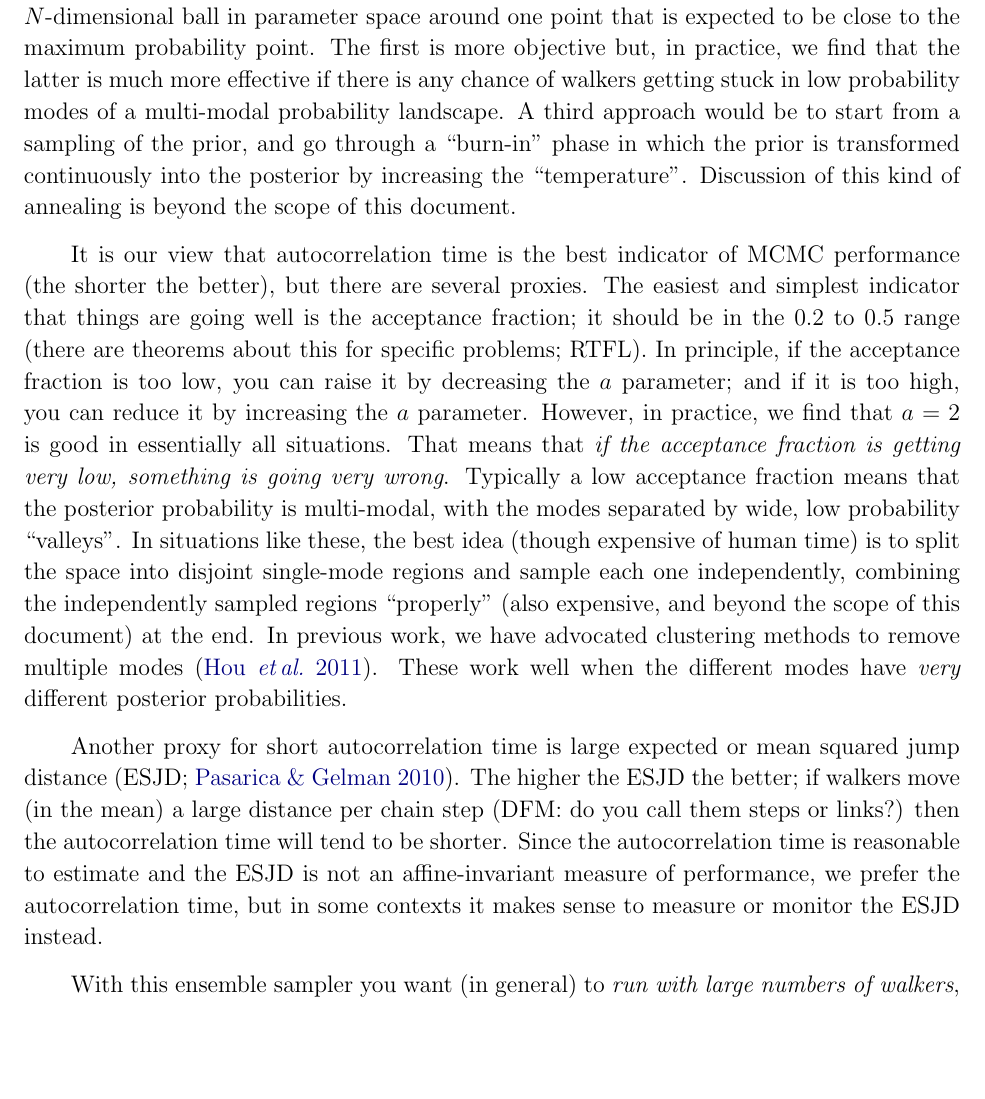
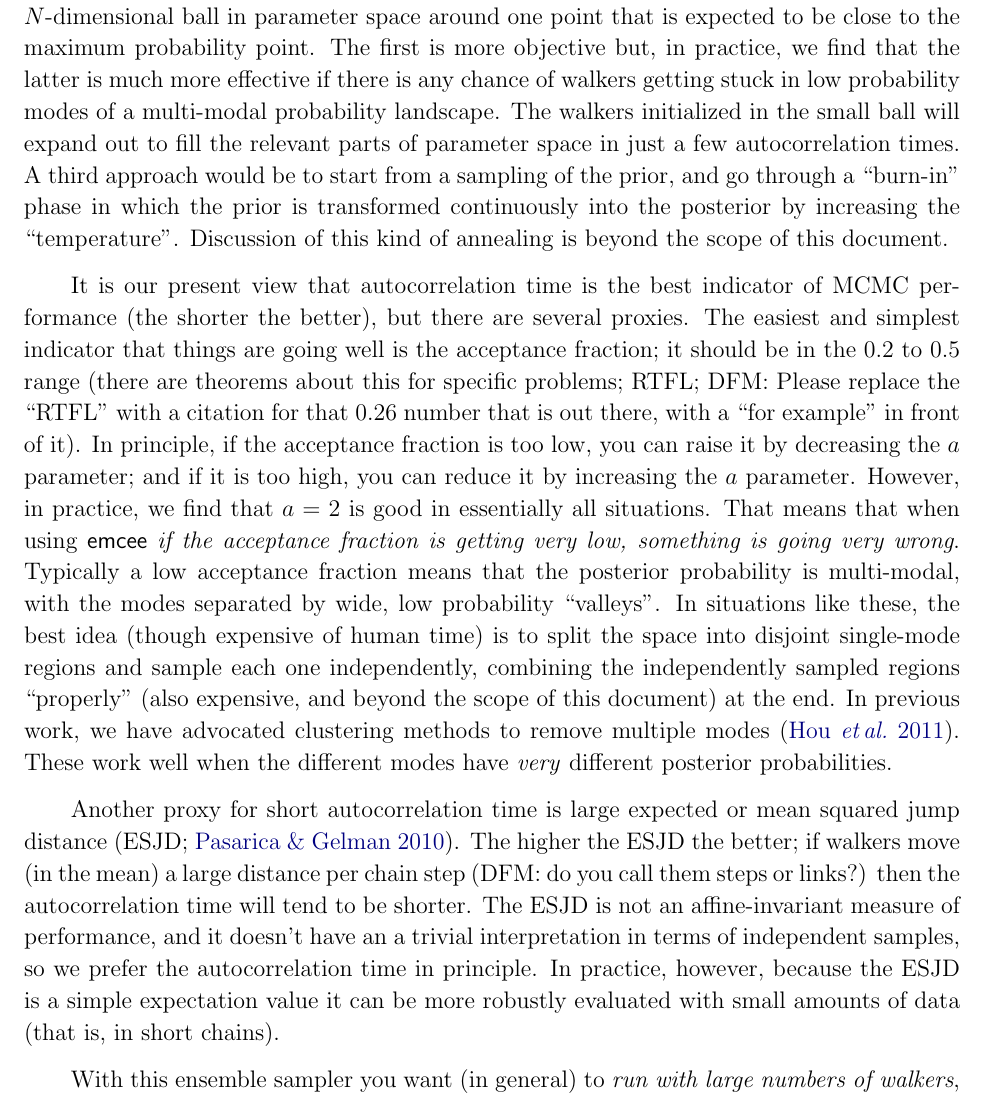
Before and after one commit to dfm/emcee, a LaTeX paper (document/doc.tex): part of page 10 of 17, cut so that both start at the same text, the shorter picture padded with empty space. Compiled offline with pdfLaTeX.

Commit message:
discussion, ack Gelman and Hou, more discussion

```diff
--- a/document/doc.tex
+++ b/document/doc.tex
@@ -610,51 +607,56 @@ intuitions are developed, it makes sense to switch to \this\ or a
 similarly well engineered piece of code for performance on large
 problems.
 
-Ensemble samplers like \this\ require some thought for
-initialization.  One general approach is to start the walkers at a
-sampling of the prior or spread out over a reasonable range in
-parameter space.  Another general approach is to start the walkers in
-a very tight $N$-dimensional ball in parameter space around one point
-that is expected to be close to the maximum probability point.  The
-first is more objective but, in practice, we find that the latter is
-much more effective if there is any chance of walkers getting stuck in
-low probability modes of a multi-modal probability landscape.  A third
+Ensemble samplers like \this\ require some thought for initialization.
+One general approach is to start the walkers at a sampling of the
+prior or spread out over a reasonable range in parameter space.
+Another general approach is to start the walkers in a very tight
+$N$-dimensional ball in parameter space around one point that is
+expected to be close to the maximum probability point.  The first is
+more objective but, in practice, we find that the latter is much more
+effective if there is any chance of walkers getting stuck in low
+probability modes of a multi-modal probability landscape.  The walkers
+initialized in the small ball will expand out to fill the relevant
+parts of parameter space in just a few autocorrelation times.  A third
 approach would be to start from a sampling of the prior, and go
 through a ``burn-in'' phase in which the prior is transformed
 continuously into the posterior by increasing the ``temperature''.
 Discussion of this kind of annealing is beyond the scope of this
 document.
 
-It is our view that autocorrelation time is the best indicator of MCMC
-performance (the shorter the better), but there are several proxies.
-The easiest and simplest indicator that things are going well is the
-acceptance fraction; it should be in the 0.2 to 0.5 range (there are
-theorems about this for specific problems; RTFL).  In principle, if
-the acceptance fraction is too low, you can raise it by decreasing the
-$a$ parameter; and if it is too high, you can reduce it by increasing
-the $a$ parameter.  However, in practice, we find that $a=2$ is good
-in essentially all situations.  That means that \emph{if the
-  acceptance fraction is getting very low, something is going very
-  wrong}.  Typically a low acceptance fraction means that the
-posterior probability is multi-modal, with the modes separated by
-wide, low probability ``valleys''.  In situations like these, the best
-idea (though expensive of human time) is to split the space into
-disjoint single-mode regions and sample each one independently,
-combining the independently sampled regions ``properly'' (also
-expensive, and beyond the scope of this document) at the end.  In
-previous work, we have advocated clustering methods to remove multiple
-modes \citep{Hou:2011}.  These work well when the different
-modes have \emph{very} different posterior probabilities.
+It is our present view that autocorrelation time is the best indicator
+of MCMC performance (the shorter the better), but there are several
+proxies.  The easiest and simplest indicator that things are going
+well is the acceptance fraction; it should be in the 0.2 to 0.5 range
+(there are theorems about this for specific problems; RTFL; DFM:
+Please replace the ``RTFL'' with a citation for that 0.26 number that
+is out there, with a ``for example'' in front of it).  In principle,
+if the acceptance fraction is too low, you can raise it by decreasing
+the $a$ parameter; and if it is too high, you can reduce it by
+increasing the $a$ parameter.  However, in practice, we find that
+$a=2$ is good in essentially all situations.  That means that when
+using \this\ \emph{if the acceptance fraction is getting very low,
+  something is going very wrong}.  Typically a low acceptance fraction
+means that the posterior probability is multi-modal, with the modes
+separated by wide, low probability ``valleys''.  In situations like
+these, the best idea (though expensive of human time) is to split the
+space into disjoint single-mode regions and sample each one
+independently, combining the independently sampled regions
+``properly'' (also expensive, and beyond the scope of this document)
+at the end.  In previous work, we have advocated clustering methods to
+remove multiple modes \citep{Hou:2011}.  These work well when the
+different modes have \emph{very} different posterior probabilities.
 
 Another proxy for short autocorrelation time is large expected or mean
 squared jump distance (ESJD; \citealt{Pasarica:2010}).  The higher the
 ESJD the better; if walkers move (in the mean) a large distance per
 chain step (DFM: do you call them steps or links?) then the
-autocorrelation time will tend to be shorter.  Since the
-autocorrelation time is reasonable to estimate and the ESJD is not an
-affine-invariant measure of performance, we prefer the autocorrelation
-time, but in some contexts it makes sense to measure or monitor the
-ESJD instead.
+autocorrelation time will tend to be shorter.  The ESJD is not an
+affine-invariant measure of performance, and it doesn't have an a
+trivial interpretation in terms of independent samples, so we prefer
+the autocorrelation time in principle.  In practice, however, because
+the ESJD is a simple expectation value it can be more robustly
+evaluated with small amounts of data (that is, in short chains).
 
 With this ensemble sampler you want (in general) to \emph{run with
   large numbers of walkers}, like hundreds.  In principle, there is no
```
Also changed, not shown: document/doc.tex (11 more changed lines).
